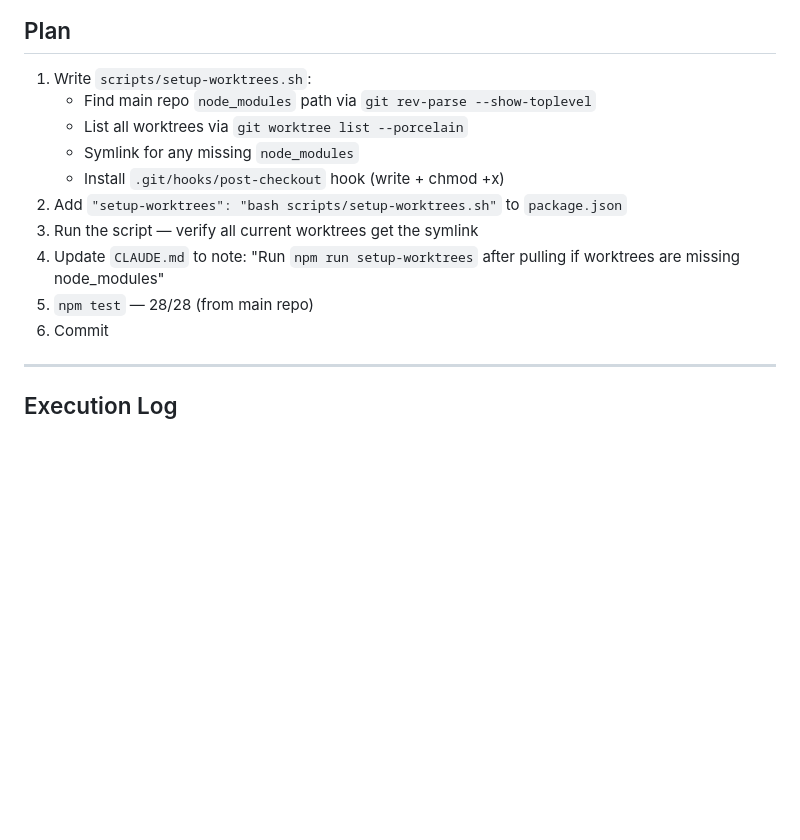
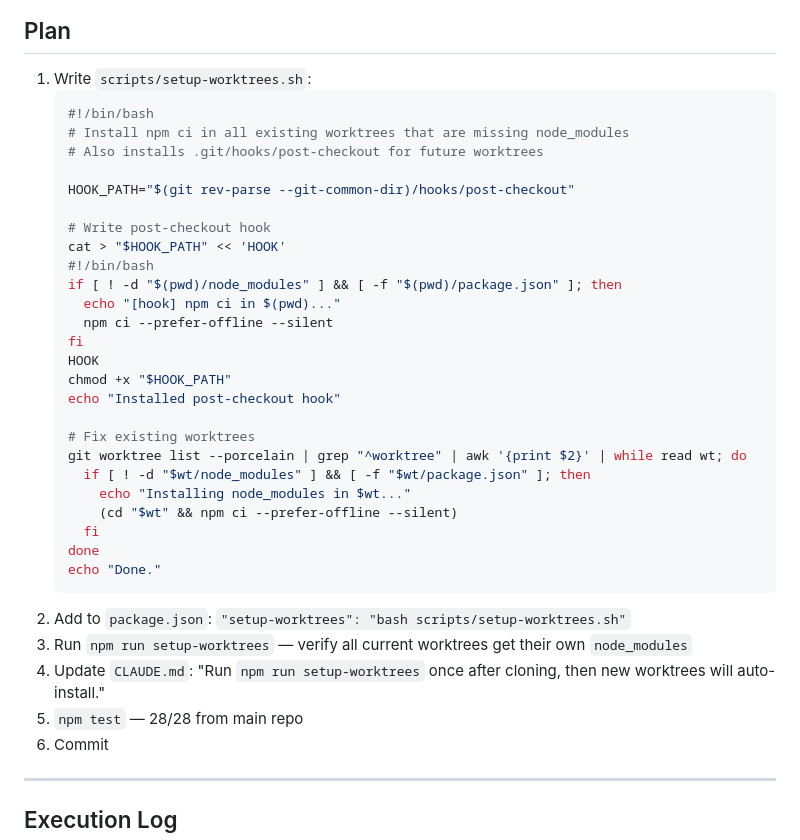
Before and after one commit to dschonholtz/MultiMagicDungeonWeb, a Markdown page: tasks/active/016-worktree-node-modules.md, the part around one of its changes. Drawn GitHub-style; blank space fills up the shorter version.

````diff
--- a/tasks/active/016-worktree-node-modules.md
+++ b/tasks/active/016-worktree-node-modules.md
@@ -75,14 +72,37 @@ Hook for future worktrees + script for existing ones. Script is committed so age
 ## Plan
 
 1. Write `scripts/setup-worktrees.sh`:
-   - Find main repo `node_modules` path via `git rev-parse --show-toplevel`
-   - List all worktrees via `git worktree list --porcelain`
-   - Symlink for any missing `node_modules`
-   - Install `.git/hooks/post-checkout` hook (write + chmod +x)
-2. Add `"setup-worktrees": "bash scripts/setup-worktrees.sh"` to `package.json`
-3. Run the script — verify all current worktrees get the symlink
-4. Update `CLAUDE.md` to note: "Run `npm run setup-worktrees` after pulling if worktrees are missing node_modules"
-5. `npm test` — 28/28 (from main repo)
+   ```bash
+   #!/bin/bash
+   # Install npm ci in all existing worktrees that are missing node_modules
+   # Also installs .git/hooks/post-checkout for future worktrees
+
+   HOOK_PATH="$(git rev-parse --git-common-dir)/hooks/post-checkout"
+
+   # Write post-checkout hook
+   cat > "$HOOK_PATH" << 'HOOK'
+   #!/bin/bash
+   if [ ! -d "$(pwd)/node_modules" ] && [ -f "$(pwd)/package.json" ]; then
+     echo "[hook] npm ci in $(pwd)..."
+     npm ci --prefer-offline --silent
+   fi
+   HOOK
+   chmod +x "$HOOK_PATH"
+   echo "Installed post-checkout hook"
+
+   # Fix existing worktrees
+   git worktree list --porcelain | grep "^worktree" | awk '{print $2}' | while read wt; do
+     if [ ! -d "$wt/node_modules" ] && [ -f "$wt/package.json" ]; then
+       echo "Installing node_modules in $wt..."
+       (cd "$wt" && npm ci --prefer-offline --silent)
+     fi
+   done
+   echo "Done."
+   ```
+2. Add to `package.json`: `"setup-worktrees": "bash scripts/setup-worktrees.sh"`
+3. Run `npm run setup-worktrees` — verify all current worktrees get their own `node_modules`
+4. Update `CLAUDE.md`: "Run `npm run setup-worktrees` once after cloning, then new worktrees will auto-install."
+5. `npm test` — 28/28 from main repo
 6. Commit
 
 ---
````
Also changed, not shown: other parts of tasks/active/016-worktree-node-modules.md (+32 -35 lines).
